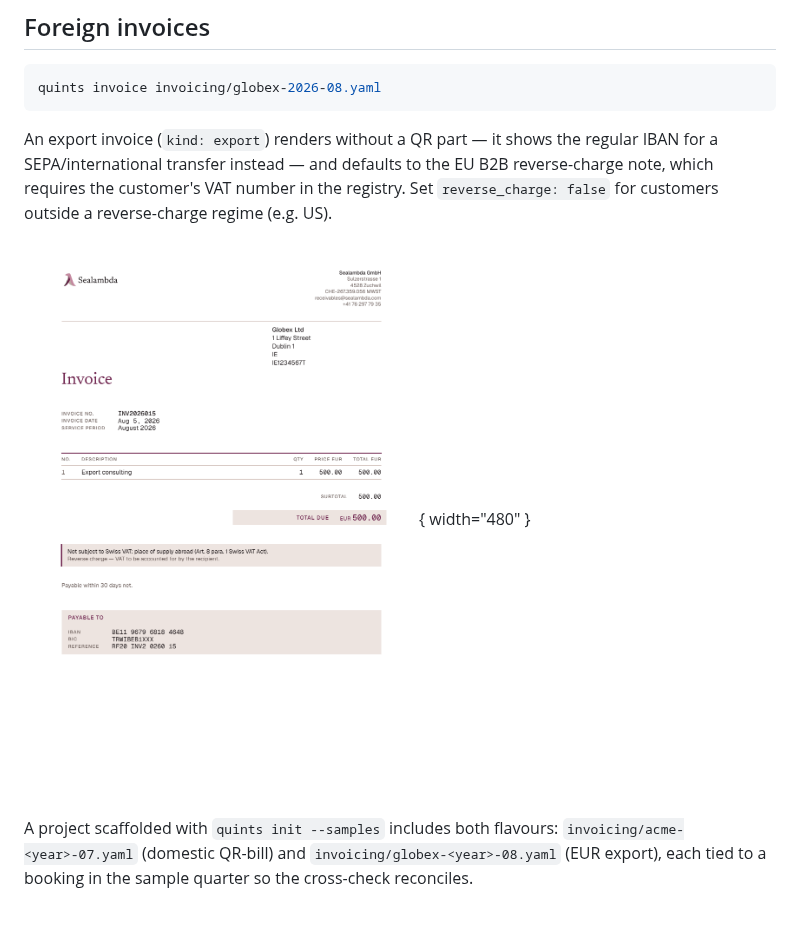
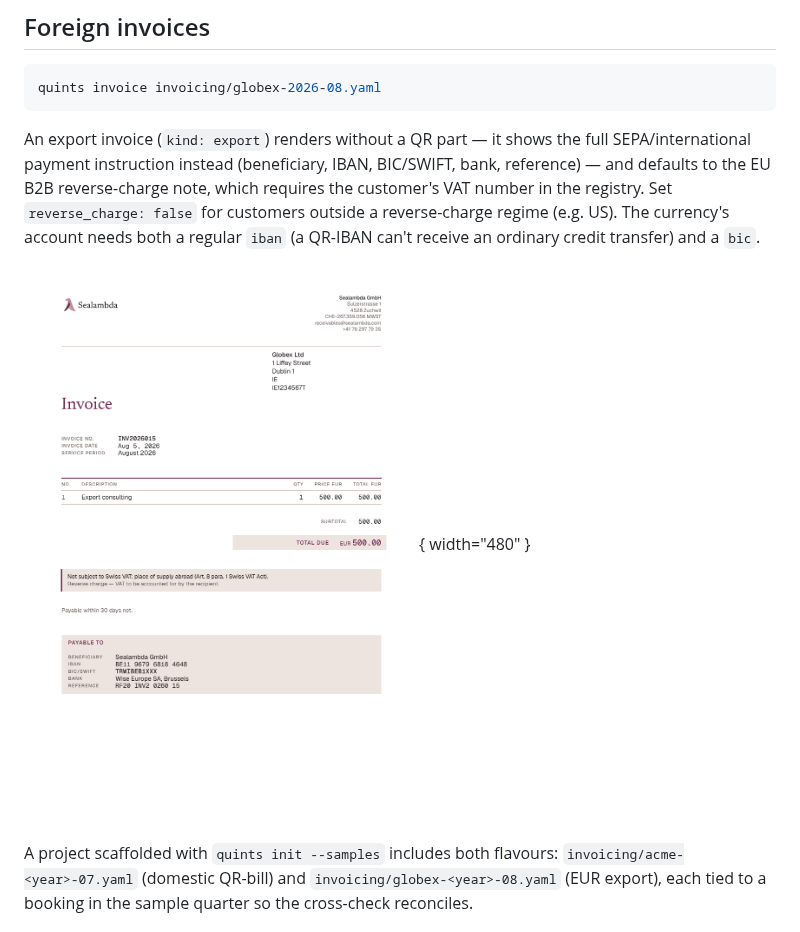
Before and after one commit to sealambda/quints, a Markdown page: docs/guides/invoicing.md, the part around one of its changes. Rendered like a GitHub page; pictures changed too: docs/assets/invoice-export.png.

````diff
--- a/docs/guides/invoicing.md
+++ b/docs/guides/invoicing.md
@@ -82,10 +125,12 @@ quints invoice invoicing/globex-2026-08.yaml
 ```
 
 An export invoice (`kind: export`) renders without a QR part — it shows the
-regular IBAN for a SEPA/international transfer instead — and defaults to the
-EU B2B reverse-charge note, which requires the customer's VAT number in the
-registry. Set `reverse_charge: false` for customers outside a reverse-charge
-regime (e.g. US).
+full SEPA/international payment instruction instead (beneficiary, IBAN,
+BIC/SWIFT, bank, reference) — and defaults to the EU B2B reverse-charge note,
+which requires the customer's VAT number in the registry. Set
+`reverse_charge: false` for customers outside a reverse-charge regime (e.g.
+US). The currency's account needs both a regular `iban` (a QR-IBAN can't
+receive an ordinary credit transfer) and a `bic`.
 
 ![The generated export invoice PDF — no QR part, SEPA IBAN and reverse-charge note instead](../assets/invoice-export.png){ width="480" }
 
````
Also changed, not shown: other parts of docs/guides/invoicing.md (+44 -1 lines), docs/index.md (+1 -0 lines), 12 other files.
